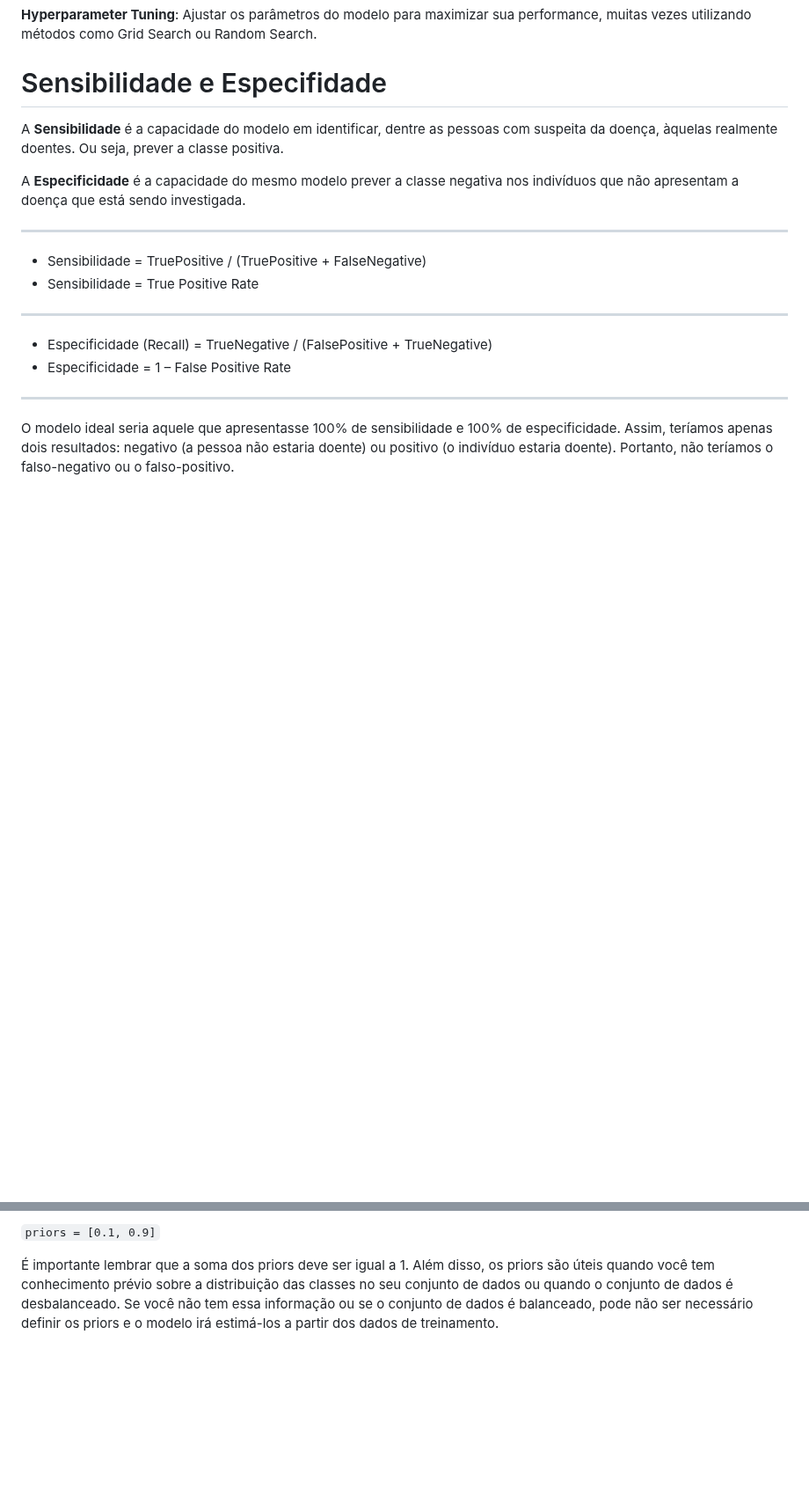
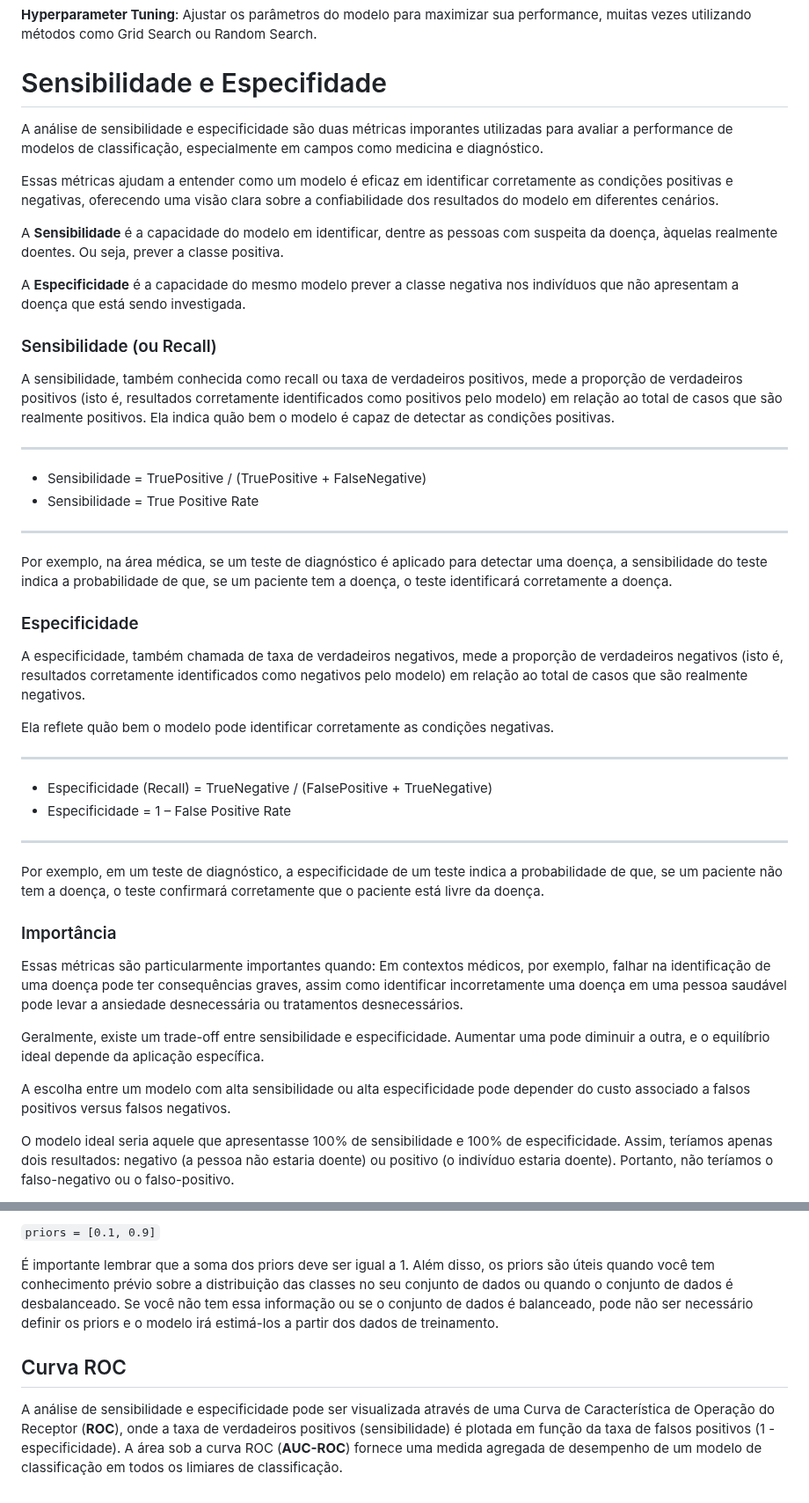
Before and after one commit to prisciladalepiane/machine-learning, a Markdown page: 02-bio-ml/conceitos/01-Metricas-Avaliacao.md, 2 parts joined by grey strips. Shown at 88% size. Rendered like a GitHub page; blank space fills up the shorter version.

Commit message:
Sensibilidade e Especifidade

```diff
--- a/02-bio-ml/conceitos/01-Metricas-Avaliacao.md
+++ b/02-bio-ml/conceitos/01-Metricas-Avaliacao.md
@@ -93,20 +93,45 @@ Em alguns casos, pode ser útil considerar uma combinação de várias métricas
 
 # Sensibilidade e Especifidade
 
+A análise de sensibilidade e especificidade são duas métricas imporantes utilizadas para avaliar a performance de modelos de classificação, especialmente em campos como medicina e diagnóstico.
+
+Essas métricas ajudam a entender como um modelo é eficaz em identificar corretamente as condições positivas e negativas, oferecendo uma visão clara sobre a confiabilidade dos resultados do modelo em diferentes cenários.
+
 A **Sensibilidade** é a capacidade do modelo em identificar, dentre as pessoas com suspeita da doença, àquelas realmente doentes. Ou seja, prever a classe positiva.
 
 A **Especificidade** é a capacidade do mesmo modelo prever a classe negativa nos indivíduos que não apresentam a doença que está sendo investigada.
 
+### Sensibilidade (ou Recall)
+
+A sensibilidade, também conhecida como recall ou taxa de verdadeiros positivos, mede a proporção de verdadeiros positivos (isto é, resultados corretamente identificados como positivos pelo modelo) em relação ao total de casos que são realmente positivos. Ela indica quão bem o modelo é capaz de detectar as condições positivas.
 ___
 
 - Sensibilidade = TruePositive / (TruePositive + FalseNegative)
 - Sensibilidade = True Positive Rate
+___
+
+Por exemplo, na área médica, se um teste de diagnóstico é aplicado para detectar uma doença, a sensibilidade do teste indica a probabilidade de que, se um paciente tem a doença, o teste identificará corretamente a doença.
+
+### Especificidade
+A especificidade, também chamada de taxa de verdadeiros negativos, mede a proporção de verdadeiros negativos (isto é, resultados corretamente identificados como negativos pelo modelo) em relação ao total de casos que são realmente negativos.
+
+Ela reflete quão bem o modelo pode identificar corretamente as condições negativas.
 
 ___
-
 - Especificidade (Recall) = TrueNegative / (FalsePositive + TrueNegative)
 - Especificidade = 1 – False Positive Rate
 ___
+
+Por exemplo, em um teste de diagnóstico, a especificidade de um teste indica a probabilidade de que, se um paciente não tem a doença, o teste confirmará corretamente que o paciente está livre da doença.
+
+### Importância
+
+Essas métricas são particularmente importantes quando:
+Em contextos médicos, por exemplo, falhar na identificação de uma doença pode ter consequências graves, assim como identificar incorretamente uma doença em uma pessoa saudável pode levar a ansiedade desnecessária ou tratamentos desnecessários.
+
+Geralmente, existe um trade-off entre sensibilidade e especificidade. Aumentar uma pode diminuir a outra, e o equilíbrio ideal depende da aplicação específica.
+
+A escolha entre um modelo com alta sensibilidade ou alta especificidade pode depender do custo associado a falsos positivos versus falsos negativos.
 
 O modelo ideal seria aquele que apresentasse 100% de sensibilidade e 100% de especificidade. Assim, teríamos apenas dois resultados: negativo (a pessoa não estaria doente) ou positivo (o indivíduo estaria doente). Portanto, não teríamos o falso-negativo ou o falso-positivo.
 
@@ -160,3 +185,7 @@ Esses priors devem ser proporcionais à frequência relativa esperada de cada cl
 `priors = [0.1, 0.9]`
 
 É importante lembrar que a soma dos priors deve ser igual a 1. Além disso, os priors são úteis quando você tem conhecimento prévio sobre a distribuição das classes no seu conjunto de dados ou quando o conjunto de dados é desbalanceado. Se você não tem essa informação ou se o conjunto de dados é balanceado, pode não ser necessário definir os priors e o modelo irá estimá-los a partir dos dados de treinamento.
+
+## Curva ROC
+
+A análise de sensibilidade e especificidade pode ser visualizada através de uma Curva de Característica de Operação do Receptor (**ROC**), onde a taxa de verdadeiros positivos (sensibilidade) é plotada em função da taxa de falsos positivos (1 - especificidade). A área sob a curva ROC (**AUC-ROC**) fornece uma medida agregada de desempenho de um modelo de classificação em todos os limiares de classificação.
```
